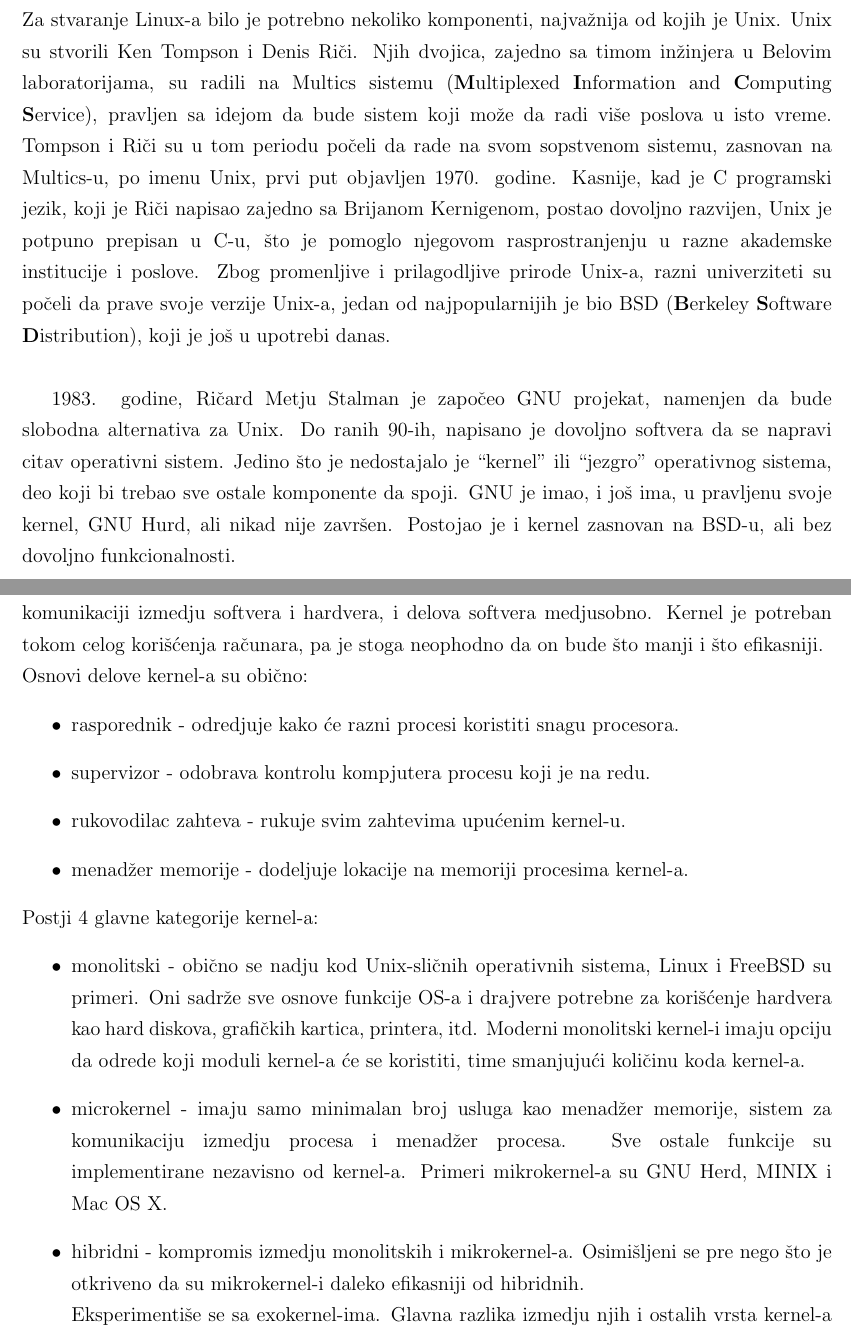
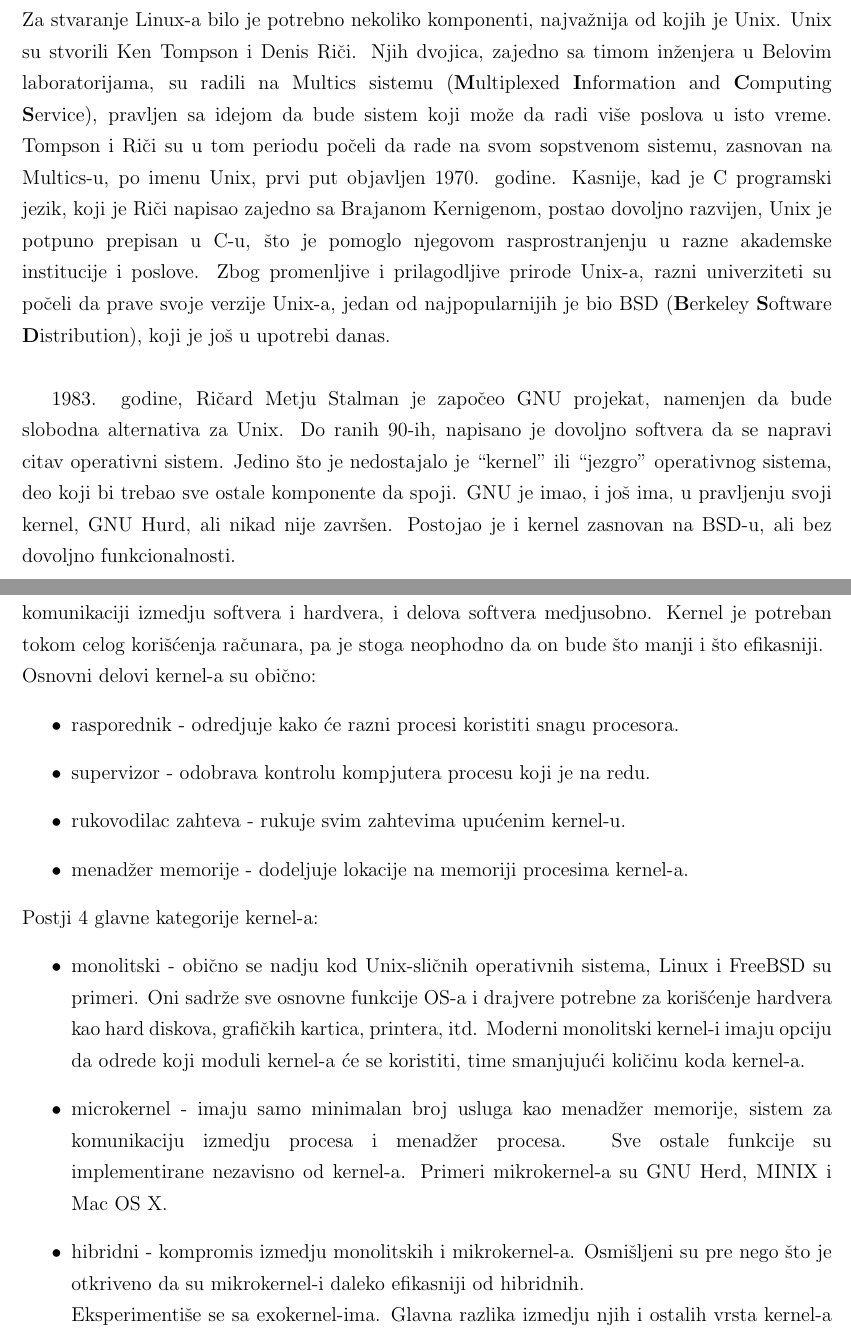
Before and after one commit to vojislav/maturski, a LaTeX document (tex/main.tex, which reads tex/istorija.tex, tex/komponente.tex): two parts of pages 3 and 6 of 17, joined at a grey line, cut so that both start at the same text. Compiled offline with pdfLaTeX.

Commit message:
lol jk ne, gomila pravopisnih gresaka

```diff
--- a/tex/istorija.tex
+++ b/tex/istorija.tex
@@ -1,6 +1,6 @@
-\indent Za stvaranje Linux-a bilo je potrebno nekoliko komponenti, najvažnija od kojih je Unix. Unix su stvorili Ken Tompson i Denis Riči. Njih dvojica, zajedno sa timom inžinjera u Belovim laboratorijama, su radili na Multics sistemu (\textbf{M}ultiplexed \textbf{I}nformation and \textbf{C}omputing \textbf{S}ervice), pravljen sa idejom da bude sistem koji može da radi više poslova u isto vreme. Tompson i Riči su u  tom periodu počeli da rade na svom sopstvenom sistemu, zasnovan na Multics-u, po imenu Unix, prvi put objavljen 1970. godine. Kasnije, kad je C programski jezik, koji je Riči napisao zajedno sa Brijanom Kernigenom, postao dovoljno razvijen, Unix je potpuno prepisan u C-u, što je pomoglo njegovom rasprostranjenju u razne akademske institucije i poslove. Zbog promenljive i prilagodljive prirode Unix-a, razni univerziteti su počeli da prave svoje verzije Unix-a, jedan od najpopularnijih je bio BSD (\textbf{B}erkeley \textbf{S}oftware \textbf{D}istribution), koji je još u upotrebi danas.\\
+\indent Za stvaranje Linux-a bilo je potrebno nekoliko komponenti, najvažnija od kojih je Unix. Unix su stvorili Ken Tompson i Denis Riči. Njih dvojica, zajedno sa timom inženjera u Belovim laboratorijama, su radili na Multics sistemu (\textbf{M}ultiplexed \textbf{I}nformation and \textbf{C}omputing \textbf{S}ervice), pravljen sa idejom da bude sistem koji može da radi više poslova u isto vreme. Tompson i Riči su u  tom periodu počeli da rade na svom sopstvenom sistemu, zasnovan na Multics-u, po imenu Unix, prvi put objavljen 1970. godine. Kasnije, kad je C programski jezik, koji je Riči napisao zajedno sa Brajanom Kernigenom, postao dovoljno razvijen, Unix je potpuno prepisan u C-u, što je pomoglo njegovom rasprostranjenju u razne akademske institucije i poslove. Zbog promenljive i prilagodljive prirode Unix-a, razni univerziteti su počeli da prave svoje verzije Unix-a, jedan od najpopularnijih je bio BSD (\textbf{B}erkeley \textbf{S}oftware \textbf{D}istribution), koji je još u upotrebi danas.\\
 
-1983. godine, Ričard Metju Stalman je započeo GNU projekat, namenjen da bude slobodna alternativa za Unix. Do ranih 90-ih, napisano je dovoljno softvera da se napravi citav operativni sistem. Jedino što je nedostajalo je ``kernel'' ili ``jezgro'' operativnog sistema, deo koji bi trebao sve ostale komponente da spoji. GNU je imao, i još ima, u pravljenu svoje kernel, GNU Hurd, ali nikad nije završen. Postojao je i kernel zasnovan na BSD-u, ali bez dovoljno funkcionalnosti.\\
+1983. godine, Ričard Metju Stalman je započeo GNU projekat, namenjen da bude slobodna alternativa za Unix. Do ranih 90-ih, napisano je dovoljno softvera da se napravi citav operativni sistem. Jedino što je nedostajalo je ``kernel'' ili ``jezgro'' operativnog sistema, deo koji bi trebao sve ostale komponente da spoji. GNU je imao, i još ima, u pravljenju svoji kernel, GNU Hurd, ali nikad nije završen. Postojao je i kernel zasnovan na BSD-u, ali bez dovoljno funkcionalnosti.\\
 
 Nedostatak besplatnog i korisnog kernel-a, je nerviralo Linusa Torvaldsa, pa je stoga odlučio da napiše svoji sopstveni. Torvalds je bio upoznat već sa Minix-om i sa GNU softverom i dok je bio student informatike na Univerzitetu u Finskoj je počeo da radi na projektu koji bi kasnije postao Linux kernel. 25.-og avgusta 1991. godine, Torvalds je postavio na Usenet newsgroup-i o svom projektu. Nastavio je da bude projekat na kome je samo on radio, ali s vremenom je steklo sve više pažnje od drugih programera. Danas je preko 15000 programera  doprinelo preko 17 miliona linija koda.
 \newpage
--- a/tex/komponente.tex
+++ b/tex/komponente.tex
@@ -16,7 +16,7 @@
 
 \subsection{Kernel}
 Kernel je najvažniji i najosnovniji deo svakog operativnog sistema. Kernel je zadužen da pokrene svaku komponentu potrebnu za korišćenje sistema, da služi kao posrednik u komunikaciji izmedju softvera i hardvera, i delova softvera medjusobno. Kernel je potreban tokom celog korišćenja računara, pa je stoga neophodno da on bude što manji i što efikasniji.\\
-Osnovi delove kernel-a su obično:
+Osnovni delovi kernel-a su obično:
 \begin{itemize}
 \item rasporednik - odredjuje kako će razni procesi koristiti snagu procesora.
 \item supervizor - odobrava kontrolu kompjutera procesu koji je na redu.
@@ -25,9 +25,9 @@
 \end{itemize}
 Postji 4 glavne kategorije kernel-a:
 \begin{itemize}
-\item monolitski - obično se nadju kod Unix-sličnih operativnih sistema, Linux i FreeBSD su primeri. Oni sadrže sve osnove funkcije OS-a i drajvere potrebne za korišćenje hardvera kao hard diskova, grafičkih kartica, printera, itd. Moderni monolitski kernel-i imaju opciju da odrede koji moduli kernel-a će se koristiti, time smanjujući količinu koda kernel-a.
+\item monolitski - obično se nadju kod Unix-sličnih operativnih sistema, Linux i FreeBSD su primeri. Oni sadrže sve osnovne funkcije OS-a i drajvere potrebne za korišćenje hardvera kao hard diskova, grafičkih kartica, printera, itd. Moderni monolitski kernel-i imaju opciju da odrede koji moduli kernel-a će se koristiti, time smanjujući količinu koda kernel-a.
 \item microkernel - imaju samo minimalan broj usluga kao menadžer memorije, sistem za komunikaciju izmedju procesa i menadžer procesa. Sve ostale funkcije su implementirane nezavisno od kernel-a. Primeri mikrokernel-a su GNU Herd, MINIX i Mac OS X.
-\item hibridni - kompromis izmedju monolitskih i mikrokernel-a. Osimišljeni se pre nego što je otkriveno da su mikrokernel-i daleko efikasniji od hibridnih.\\
+\item hibridni - kompromis izmedju monolitskih i mikrokernel-a. Osmišljeni su pre nego što je otkriveno da su mikrokernel-i daleko efikasniji od hibridnih.\\
 Eksperimentiše se sa exokernel-ima. Glavna razlika izmedju njih i ostalih vrsta kernel-a je što se jedino bave zaštitom harvera umesto menadžmentom hardvera. Ovim pristupom exokernel-i omogućuje programerima da bolje odrede kako najefikasnije da koriste raspoloživ hardver.
 \end{itemize}
 \newpage
```
Also changed, not shown: tex/komande.tex (+2 -2 lines), tex/main.tex (+1 -1 lines), tex/komponente.tex (4 more changed lines).
